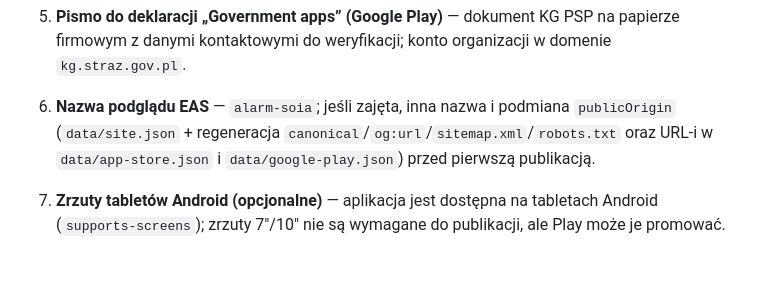
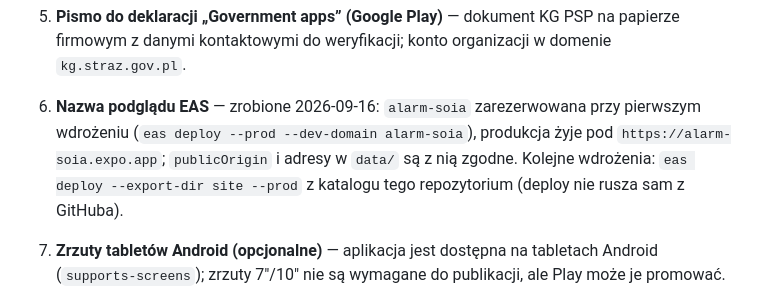
Before and after one commit to KGPSP/alarm-soia-public, a Markdown page: README.md, the part around the change. Drawn GitHub-style; blank space fills up the shorter version.

Commit message:
docs: nazwa podglądu EAS zarezerwowana, produkcja wdrożona 2026-09-16
Co-Authored-By: Claude Fable 5.1 <noreply@anthropic.com>

```diff
--- a/README.md
+++ b/README.md
@@ -110,9 +110,10 @@ IOD, Biuro Ochrony Ludności) przed wpisaniem do konsol sklepów:
    konta organizacji; `data/google-play-declarations.json` → `developerProfile.phone`.
 5. **Pismo do deklaracji „Government apps” (Google Play)** — dokument KG PSP na papierze firmowym
    z danymi kontaktowymi do weryfikacji; konto organizacji w domenie `kg.straz.gov.pl`.
-6. **Nazwa podglądu EAS** — `alarm-soia`; jeśli zajęta, inna nazwa i podmiana `publicOrigin`
-   (`data/site.json` + regeneracja `canonical`/`og:url`/`sitemap.xml`/`robots.txt` oraz URL-i
-   w `data/app-store.json` i `data/google-play.json`) przed pierwszą publikacją.
+6. **Nazwa podglądu EAS** — zrobione 2026-09-16: `alarm-soia` zarezerwowana przy pierwszym
+   wdrożeniu (`eas deploy --prod --dev-domain alarm-soia`), produkcja żyje pod
+   `https://alarm-soia.expo.app`; `publicOrigin` i adresy w `data/` są z nią zgodne. Kolejne wdrożenia:
+   `eas deploy --export-dir site --prod` z katalogu tego repozytorium (deploy nie rusza sam z GitHuba).
 7. **Zrzuty tabletów Android (opcjonalne)** — aplikacja jest dostępna na tabletach Android
    (`supports-screens`); zrzuty 7"/10" nie są wymagane do publikacji, ale Play może je promować.
 8. **Odświeżenie zrzutów przed wydaniem publicznym** — obecne zrzuty pochodzą z buildu testowego
```
